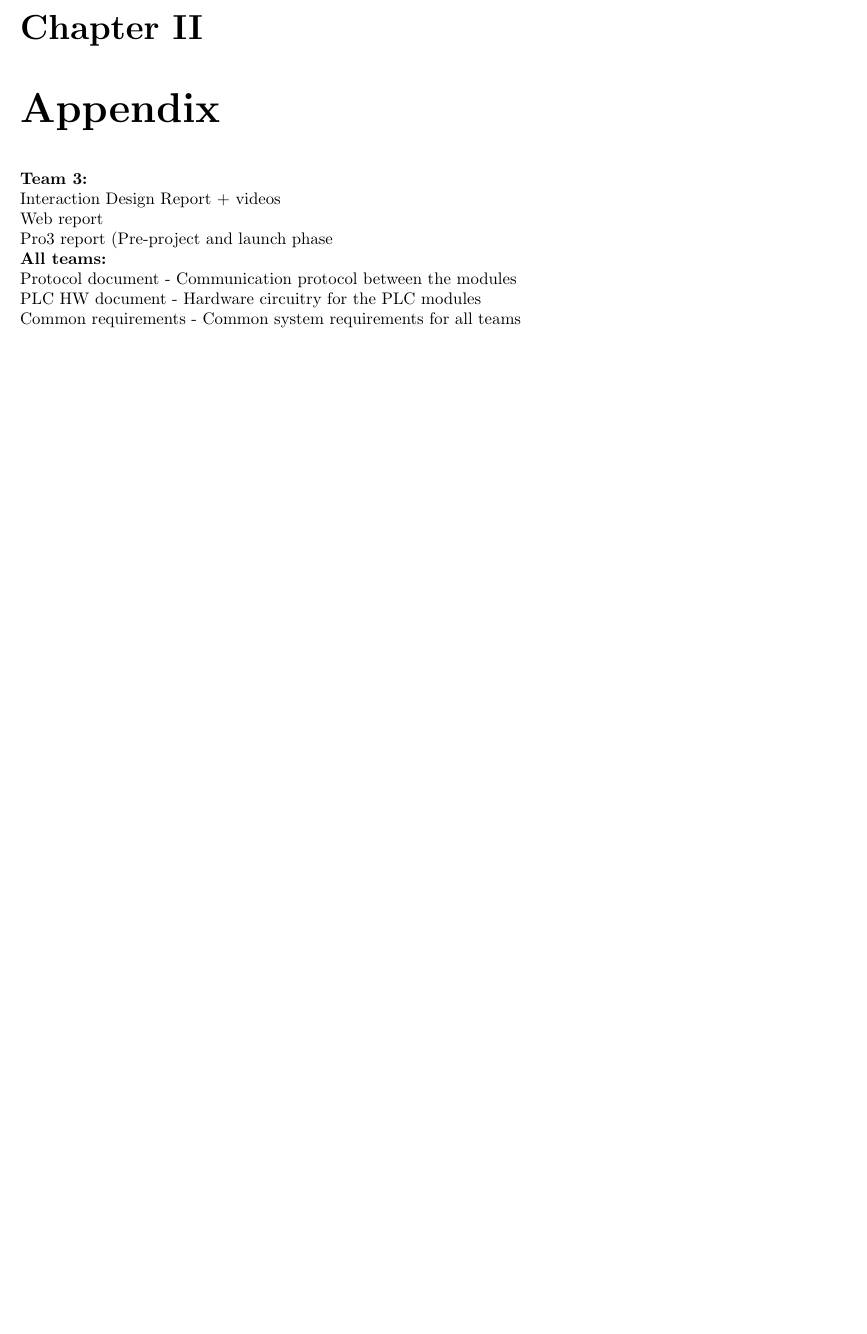
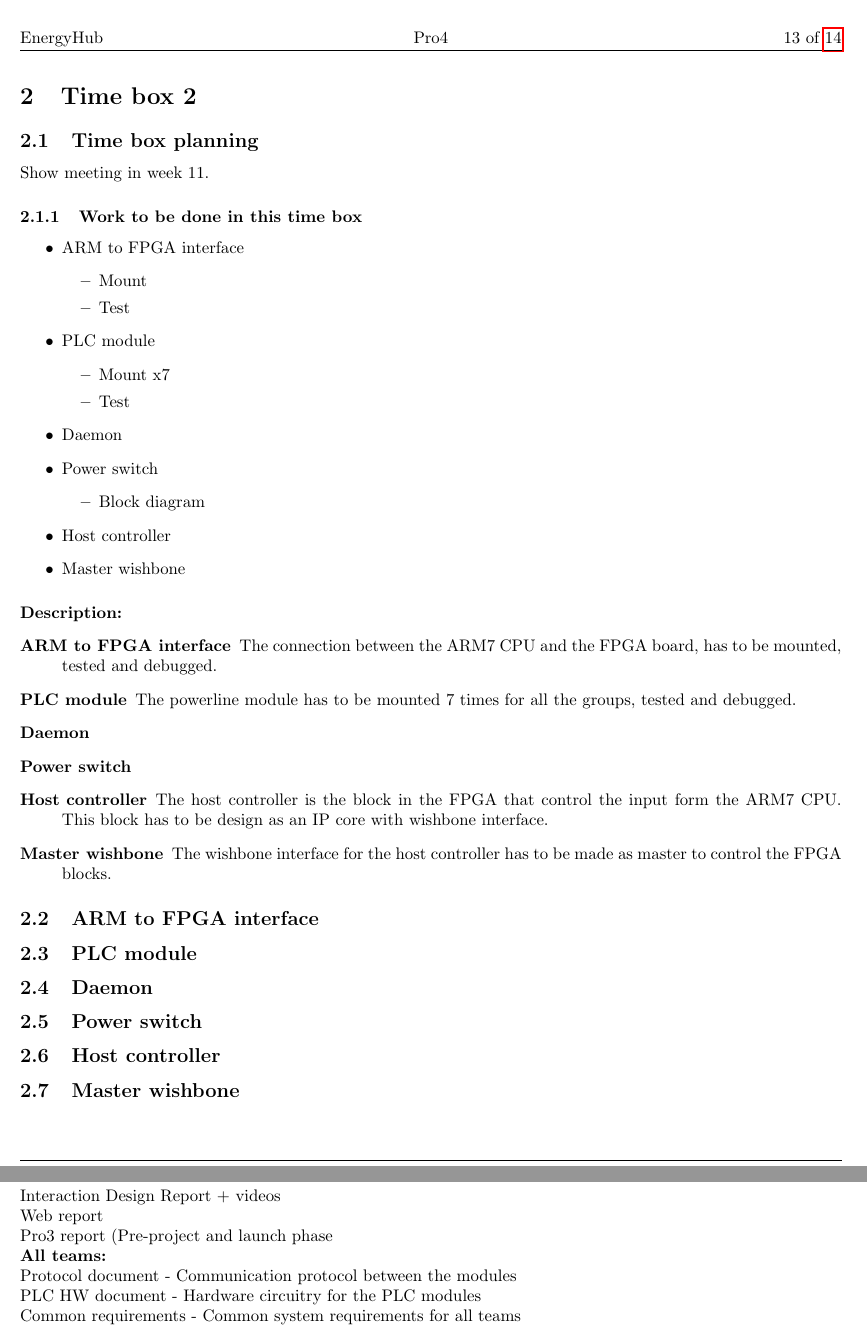
Before and after one commit to TeamUnix/Project4, a LaTeX thesis (pro4.tex, which reads content/realisation/tb2.tex, content/realisation_phase.tex): part of page 13 of 13 before the commit and two parts of pages 13 and 14 of 14 after it, the two joined at a grey line, cut at the place of the change, the shorter picture padded with empty space. Compiled offline with pdfLaTeX.

Commit message:
tb2 update

```diff
--- a/content/realisation/tb2.tex
+++ b/content/realisation/tb2.tex
@@ -1,7 +1,54 @@
 \section{Time box 2}
+\subsection{Time box planning}
 Show meeting in week 11.
+\subsubsection{Work to be done in this time box}
 \begin{itemize}
+	\item ARM to FPGA interface
+	\begin{itemize}
+		\item Mount
+		\item Test
+	\end{itemize}
+	\item PLC module
+	\begin{itemize}
+		\item Mount x7
+		\item Test
+	\end{itemize}
 	\item Daemon
-	\item Power Switch block diagram
-	\item Power Switch Schematic
+	\item Power switch
+	\begin{itemize}
+		\item Block diagram
+	\end{itemize}
+	\item Host controller
+	\item Master wishbone
 \end{itemize}
+\paragraph{Description:}
+\begin{description}
+	\item[ARM to FPGA interface] The connection between the ARM7 CPU and the FPGA board, has to be mounted, tested and debugged.
+	\item[PLC module] The powerline module has to be mounted 7 times for all the groups, tested and debugged.
+	\item[Daemon]
+	\item[Power switch]
+	\item[Host controller] The host controller is the block in the FPGA that control the input form the ARM7 CPU. This block has to be design as an IP core with wishbone interface.
+	\item[Master wishbone] The wishbone interface for the host controller has to be made as master to control the FPGA blocks.
+\end{description}
+
+\subsection{ARM to FPGA interface}
+
+
+
+\subsection{PLC module}
+
+
+
+\subsection{Daemon}
+
+
+
+\subsection{Power switch}
+
+
+
+\subsection{Host controller}
+
+
+
+\subsection{Master wishbone}
--- a/content/realisation_phase.tex
+++ b/content/realisation_phase.tex
@@ -45,7 +45,7 @@ Drivers\\
 
 %\section{Project time plan}
 \input{content/realisation/tb1.tex}\newpage
-%\input{content/realisation/tb2.tex}\newpage
+\input{content/realisation/tb2.tex}\newpage
 %\input{content/realisation/tb3.tex}\newpage
 %\input{content/realisation/tb4.tex}\newpage
 %\input{content/realisation/tb5.tex}\newpage
```
